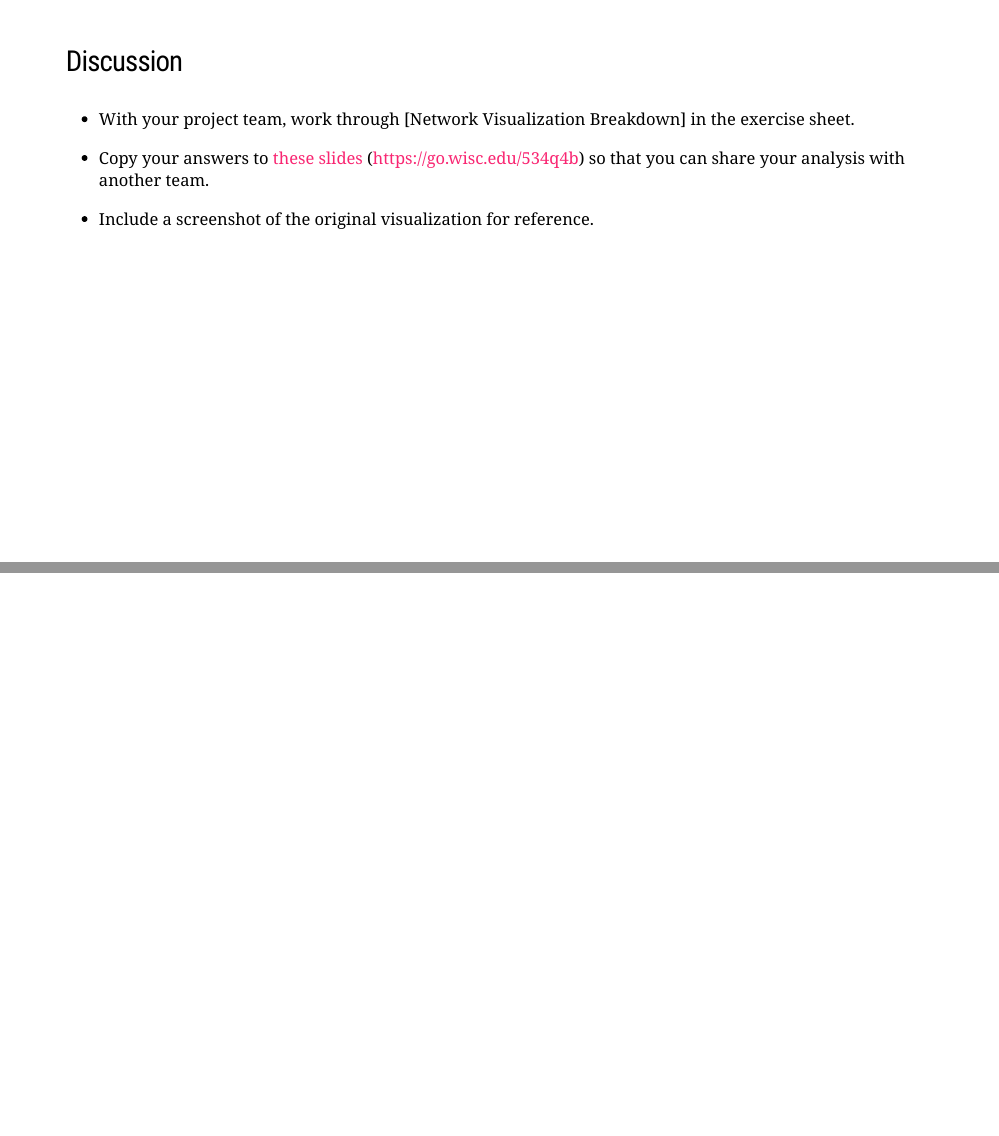
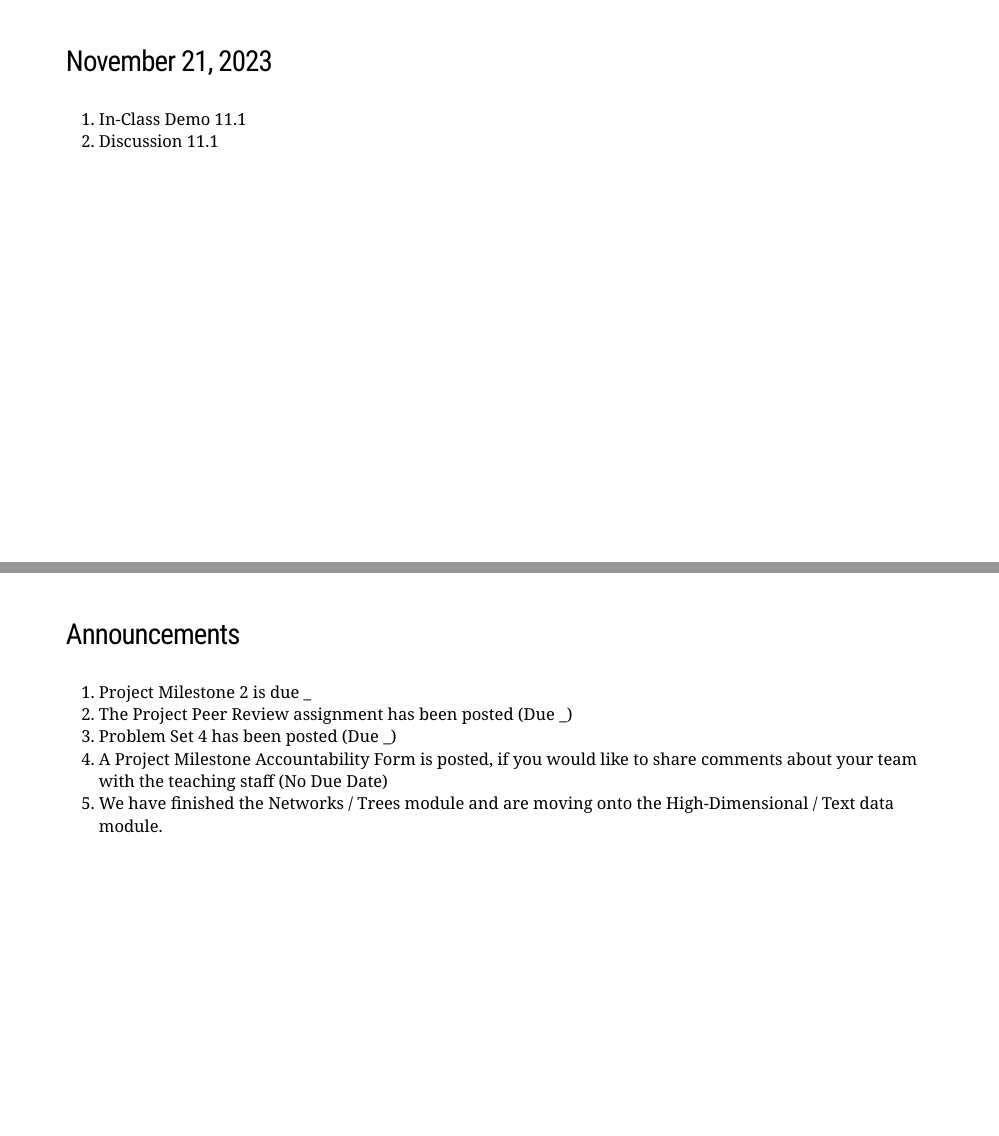
Before and after one commit to krisrs1128/stat992_f23, an R Markdown document (activities/overview.Rmd): pages 184 and 185 of 185 before the commit and pages 185 and 186 of 188 after it, joined at a grey line. Rendered offline with R 4.5, knitr and Pandoc, with nearby package versions; the slides are laid out offline by our stand-in for remark.js, each with all of its steps uncovered, in fonts that may differ from those the slides ask for, and without slide numbers, shadows or browser add-ons; some code elsewhere in the file could not run offline; a font, style sheet, LaTeX package, included part or bibliography that could not be used is replaced or left out.

Commit message:
update overview

```diff
--- a/activities/overview.Rmd
+++ b/activities/overview.Rmd
@@ -2063,3 +2063,20 @@ team.
 * Include a screenshot of the original visualization for reference.
 
 ---
+
+### November 21, 2023
+
+1. In-Class Demo 11.1
+1. Discussion 11.1
+
+---
+
+### Announcements
+
+1. Project Milestone 2 is due _
+1. The Project Peer Review assignment has been posted (Due _)
+1. Problem Set 4 has been posted (Due _)
+1. A Project Milestone Accountability Form is posted, if you would like to share
+comments about your team with the teaching staff (No Due Date)
+1. We have finished the Networks / Trees module and are moving onto the
+High-Dimensional / Text data module.
```
Also changed, not shown: activities/overview.Rmd (16 more changed lines).
